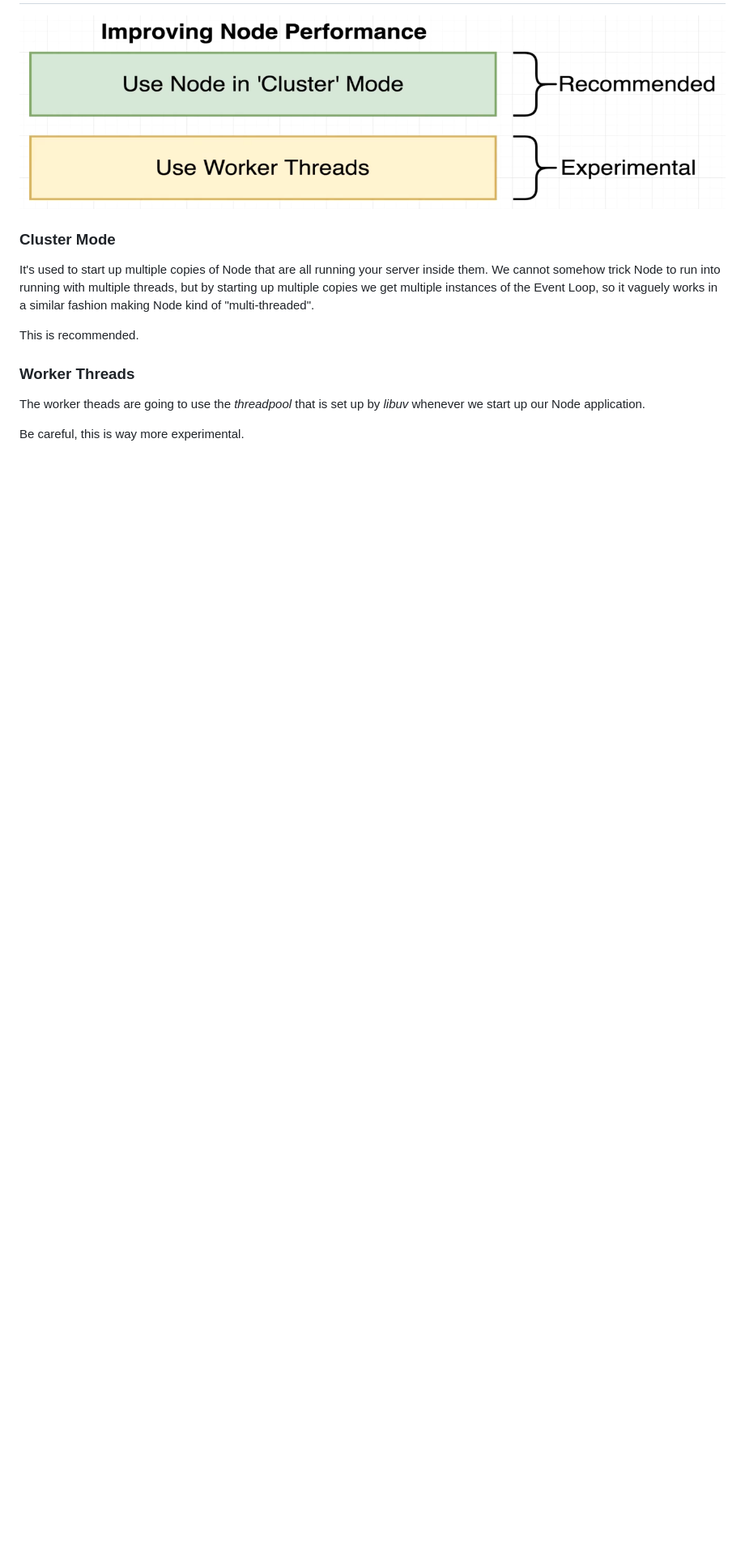
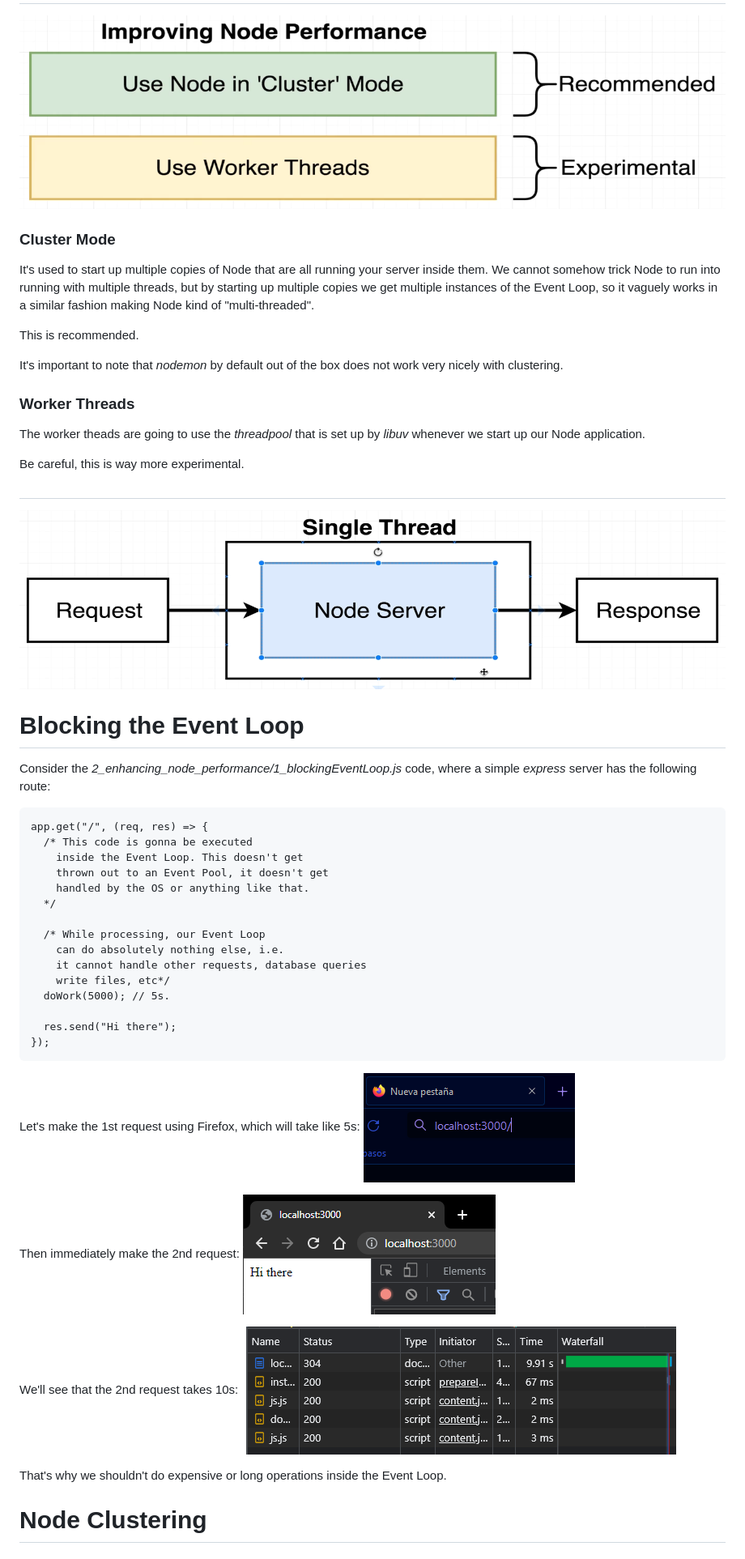
Before and after one commit to cthulhuscode/nodejs-advanced-concepts-udemy, a Markdown page: notes/2._enhancing_node_performance.md, the part around the change. Shown: that part at 81% size. Drawn GitHub-style; pictures changed too: notes/images/enhancing_node_performance/eventloop blocked request 1.PNG (added), notes/images/enhancing_node_performance/eventloop blocked request 2.PNG (added), notes/images/enhancing_node_performance/eventloop blocked results.PNG (added); blank space fills up the shorter version.

Commit message:
blocking the event loop

```diff
--- a/notes/2._enhancing_node_performance.md
+++ b/notes/2._enhancing_node_performance.md
@@ -9,8 +9,47 @@ We cannot somehow trick Node to run into running with multiple threads, but by s
 
 This is recommended.
 
+It's important to note that _nodemon_ by default out of the box does not work very nicely with clustering.
+
 ### Worker Threads
 
 The worker theads are going to use the _threadpool_ that is set up by _libuv_ whenever we start up our Node application.
 
 Be careful, this is way more experimental.
+
+#
+
+![](./images/enhancing_node_performance/node%20from%20request%20to%20response.PNG)
+
+# Blocking the Event Loop
+
+Consider the _2_enhancing_node_performance/1_blockingEventLoop.js_ code, where a simple _express_ server has the following route:
+
+    app.get("/", (req, res) => {
+      /* This code is gonna be executed
+        inside the Event Loop. This doesn't get
+        thrown out to an Event Pool, it doesn't get
+        handled by the OS or anything like that.
+      */
+
+      /* While processing, our Event Loop
+        can do absolutely nothing else, i.e.
+        it cannot handle other requests, database queries
+        write files, etc*/
+      doWork(5000); // 5s.
+
+      res.send("Hi there");
+    });
+
+Let's make the 1st request using Firefox, which will take like 5s:
+![](./images/enhancing_node_performance/eventloop%20blocked%20request%201.PNG)
+
+Then immediately make the 2nd request:
+![](./images/enhancing_node_performance/eventloop%20blocked%20request%202.PNG)
+
+We'll see that the 2nd request takes 10s:
+![](./images/enhancing_node_performance/eventloop%20blocked%20results.PNG)
+
+That's why we shouldn't do expensive or long operations inside the Event Loop.
+
+# Node Clustering
```
Also changed, not shown: 4 other files.
